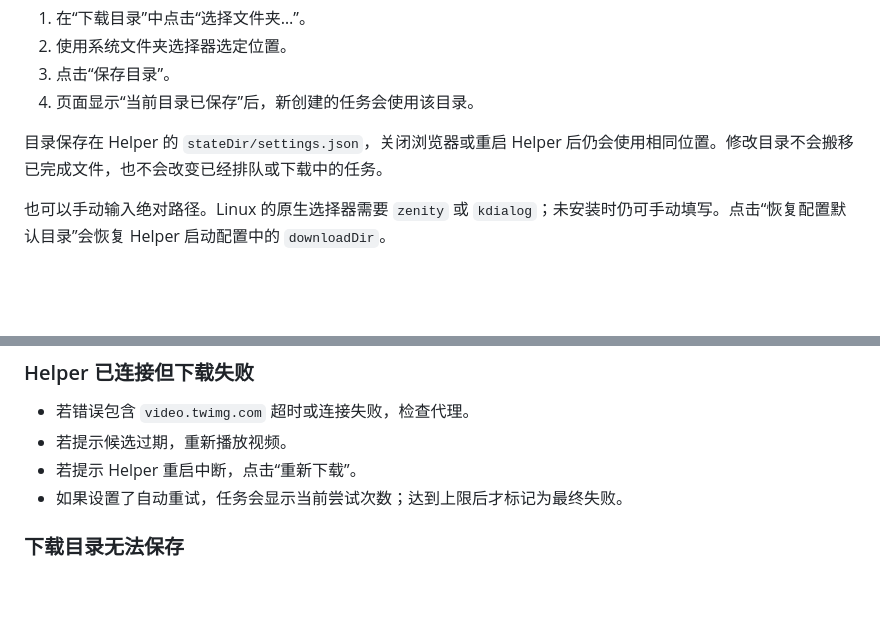
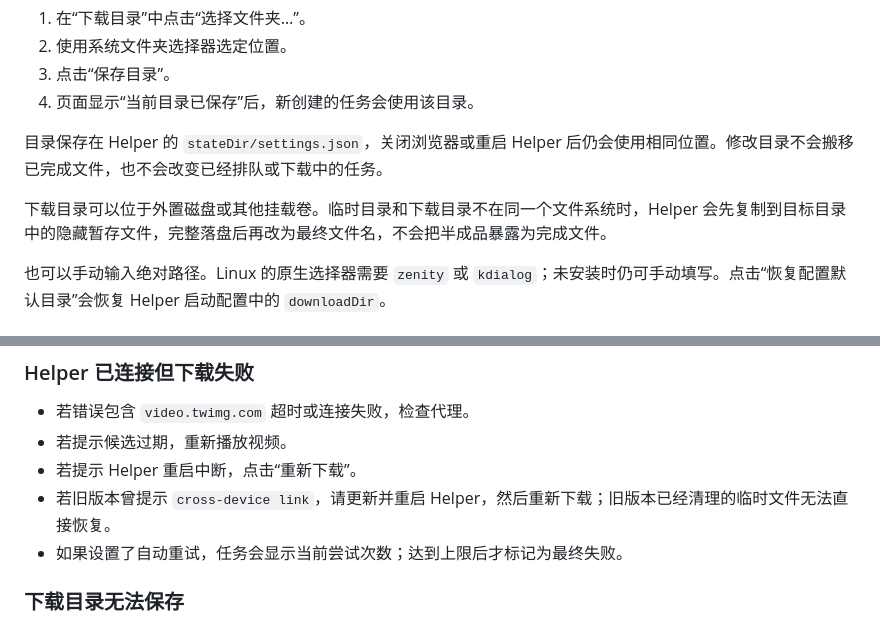
Before and after one commit to VmythV/x-downloader, a Markdown page: docs/user-guide.md, 2 parts joined by grey strips. GitHub-like rendering; blank space fills up the shorter version.

```diff
--- a/docs/user-guide.md
+++ b/docs/user-guide.md
@@ -98,6 +98,8 @@ cd helper
 4. 页面显示“当前目录已保存”后，新创建的任务会使用该目录。
 
 目录保存在 Helper 的 `stateDir/settings.json`，关闭浏览器或重启 Helper 后仍会使用相同位置。修改目录不会搬移已完成文件，也不会改变已经排队或下载中的任务。
+
+下载目录可以位于外置磁盘或其他挂载卷。临时目录和下载目录不在同一个文件系统时，Helper 会先复制到目标目录中的隐藏暂存文件，完整落盘后再改为最终文件名，不会把半成品暴露为完成文件。
 
 也可以手动输入绝对路径。Linux 的原生选择器需要 `zenity` 或 `kdialog`；未安装时仍可手动填写。点击“恢复配置默认目录”会恢复 Helper 启动配置中的 `downloadDir`。
 
@@ -203,6 +205,7 @@ FFmpeg 会继承 Helper 的环境变量。本地 API 必须通过 `NO_PROXY` 绕
 - 若错误包含 `video.twimg.com` 超时或连接失败，检查代理。
 - 若提示候选过期，重新播放视频。
 - 若提示 Helper 重启中断，点击“重新下载”。
+- 若旧版本曾提示 `cross-device link`，请更新并重启 Helper，然后重新下载；旧版本已经清理的临时文件无法直接恢复。
 - 如果设置了自动重试，任务会显示当前尝试次数；达到上限后才标记为最终失败。
 
 ### 下载目录无法保存
```
Also changed, not shown: README.md (+1 -1 lines), docs/technical-design.md (+1 -1 lines).
